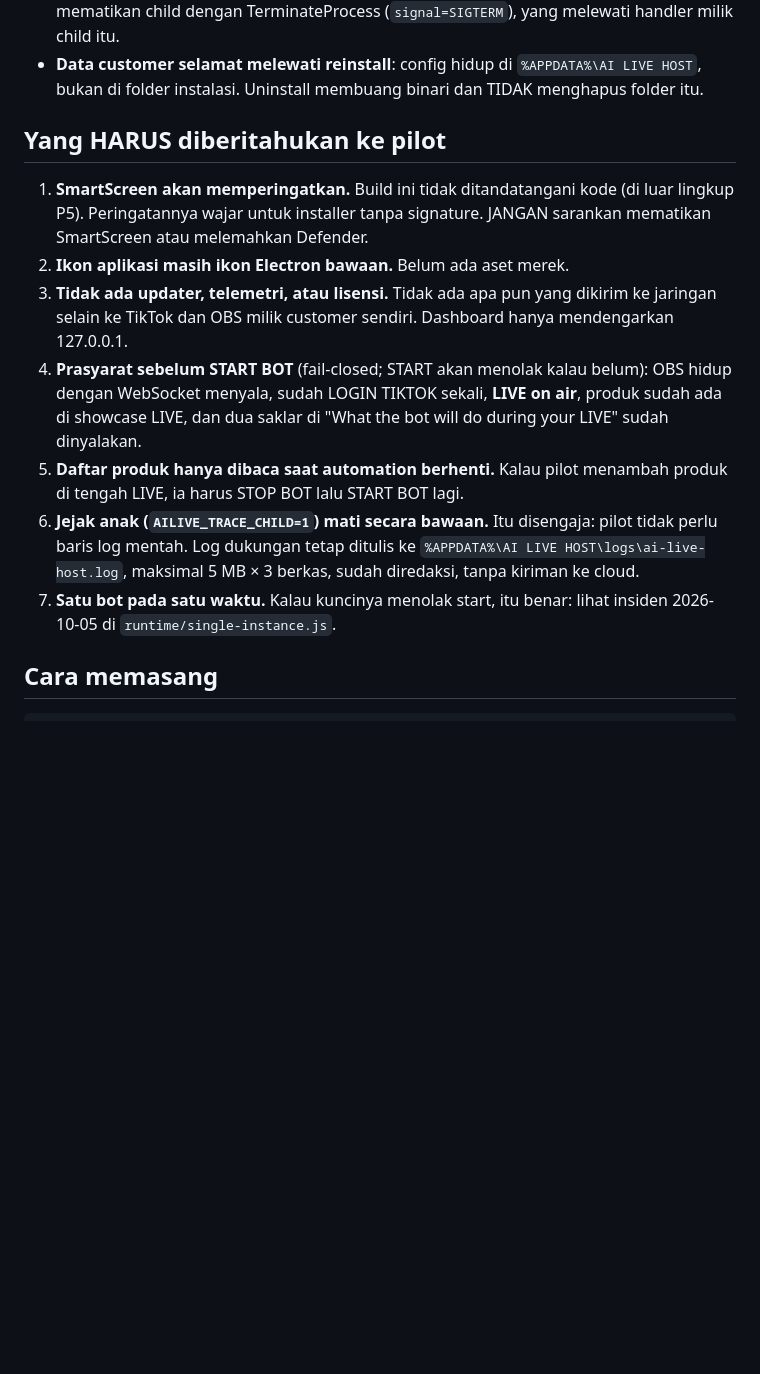
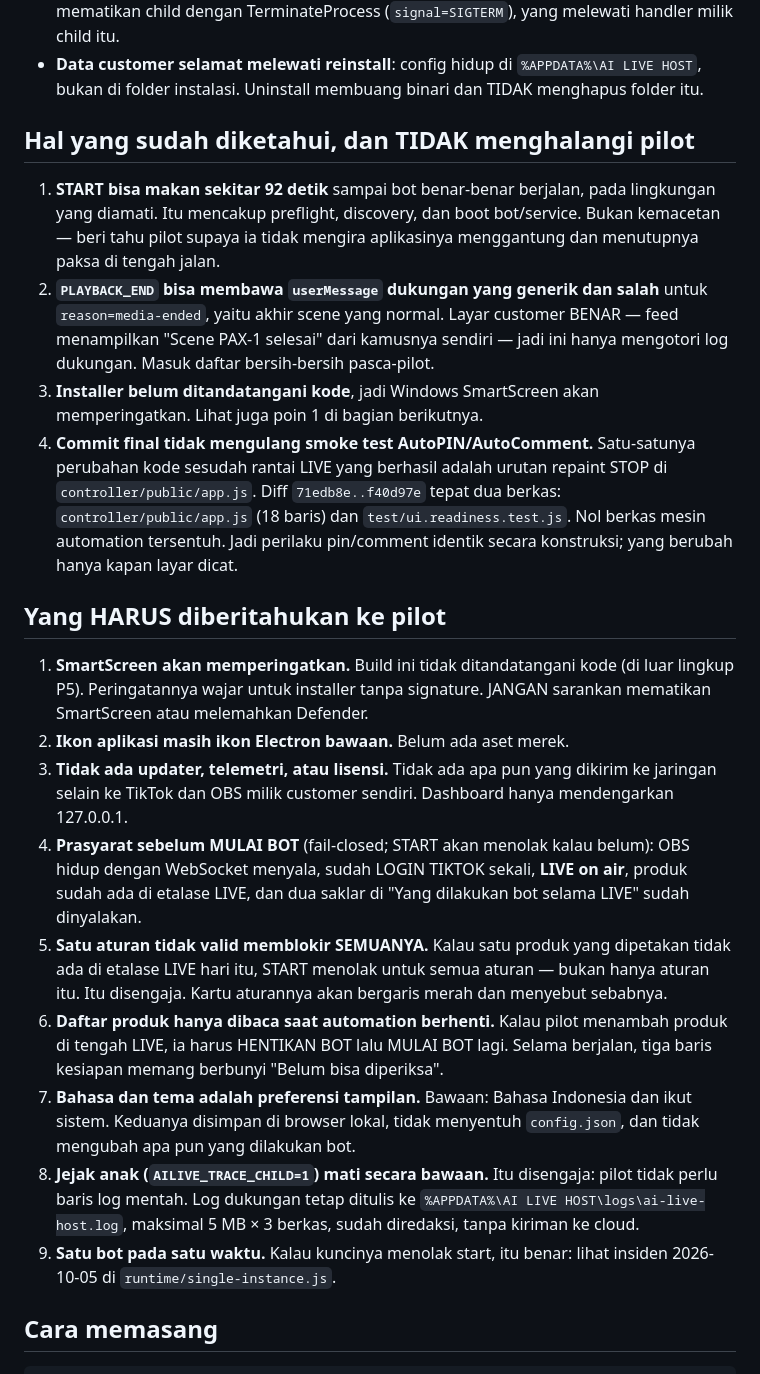
Before and after one commit to gladyaz/garudafood-tiktok-bot, a Markdown page: packaging/PILOT-0.1.0.md, the part around one of its changes. GitHub-like rendering; blank space fills up the shorter version.

```diff
--- a/packaging/PILOT-0.1.0.md
+++ b/packaging/PILOT-0.1.0.md
@@ -42,6 +82,25 @@ Build gagal kalau salah satu hash di atas tidak cocok, dan mode terpaket
 - **Data customer selamat melewati reinstall**: config hidup di
   `%APPDATA%\AI LIVE HOST`, bukan di folder instalasi. Uninstall membuang
   binari dan TIDAK menghapus folder itu.
+
+## Hal yang sudah diketahui, dan TIDAK menghalangi pilot
+
+1. **START bisa makan sekitar 92 detik** sampai bot benar-benar berjalan, pada
+   lingkungan yang diamati. Itu mencakup preflight, discovery, dan boot
+   bot/service. Bukan kemacetan — beri tahu pilot supaya ia tidak mengira
+   aplikasinya menggantung dan menutupnya paksa di tengah jalan.
+2. **`PLAYBACK_END` bisa membawa `userMessage` dukungan yang generik dan salah**
+   untuk `reason=media-ended`, yaitu akhir scene yang normal. Layar customer
+   BENAR — feed menampilkan "Scene PAX-1 selesai" dari kamusnya sendiri — jadi
+   ini hanya mengotori log dukungan. Masuk daftar bersih-bersih pasca-pilot.
+3. **Installer belum ditandatangani kode**, jadi Windows SmartScreen akan
+   memperingatkan. Lihat juga poin 1 di bagian berikutnya.
+4. **Commit final tidak mengulang smoke test AutoPIN/AutoComment.** Satu-satunya
+   perubahan kode sesudah rantai LIVE yang berhasil adalah urutan repaint STOP
+   di `controller/public/app.js`. Diff `71edb8e..f40d97e` tepat dua berkas:
+   `controller/public/app.js` (18 baris) dan `test/ui.readiness.test.js`. Nol
+   berkas mesin automation tersentuh. Jadi perilaku pin/comment identik secara
+   konstruksi; yang berubah hanya kapan layar dicat.
 
 ## Yang HARUS diberitahukan ke pilot
 
@@ -52,17 +111,25 @@ Build gagal kalau salah satu hash di atas tidak cocok, dan mode terpaket
 3. **Tidak ada updater, telemetri, atau lisensi.** Tidak ada apa pun yang
    dikirim ke jaringan selain ke TikTok dan OBS milik customer sendiri.
    Dashboard hanya mendengarkan 127.0.0.1.
-4. **Prasyarat sebelum START BOT** (fail-closed; START akan menolak kalau belum):
+4. **Prasyarat sebelum MULAI BOT** (fail-closed; START akan menolak kalau belum):
    OBS hidup dengan WebSocket menyala, sudah LOGIN TIKTOK sekali, **LIVE on
-   air**, produk sudah ada di showcase LIVE, dan dua saklar di
-   "What the bot will do during your LIVE" sudah dinyalakan.
-5. **Daftar produk hanya dibaca saat automation berhenti.** Kalau pilot
-   menambah produk di tengah LIVE, ia harus STOP BOT lalu START BOT lagi.
-6. **Jejak anak (`AILIVE_TRACE_CHILD=1`) mati secara bawaan.** Itu disengaja:
+   air**, produk sudah ada di etalase LIVE, dan dua saklar di "Yang dilakukan
+   bot selama LIVE" sudah dinyalakan.
+5. **Satu aturan tidak valid memblokir SEMUANYA.** Kalau satu produk yang
+   dipetakan tidak ada di etalase LIVE hari itu, START menolak untuk semua
+   aturan — bukan hanya aturan itu. Itu disengaja. Kartu aturannya akan
+   bergaris merah dan menyebut sebabnya.
+6. **Daftar produk hanya dibaca saat automation berhenti.** Kalau pilot
+   menambah produk di tengah LIVE, ia harus HENTIKAN BOT lalu MULAI BOT lagi.
+   Selama berjalan, tiga baris kesiapan memang berbunyi "Belum bisa diperiksa".
+7. **Bahasa dan tema adalah preferensi tampilan.** Bawaan: Bahasa Indonesia dan
+   ikut sistem. Keduanya disimpan di browser lokal, tidak menyentuh
+   `config.json`, dan tidak mengubah apa pun yang dilakukan bot.
+8. **Jejak anak (`AILIVE_TRACE_CHILD=1`) mati secara bawaan.** Itu disengaja:
    pilot tidak perlu baris log mentah. Log dukungan tetap ditulis ke
    `%APPDATA%\AI LIVE HOST\logs\ai-live-host.log`, maksimal 5 MB × 3 berkas,
    sudah diredaksi, tanpa kiriman ke cloud.
-7. **Satu bot pada satu waktu.** Kalau kuncinya menolak start, itu benar:
+9. **Satu bot pada satu waktu.** Kalau kuncinya menolak start, itu benar:
    lihat insiden 2026-10-05 di `runtime/single-instance.js`.
 
 ## Cara memasang
```
Also changed, not shown: other parts of packaging/PILOT-0.1.0.md (+53 -13 lines).
